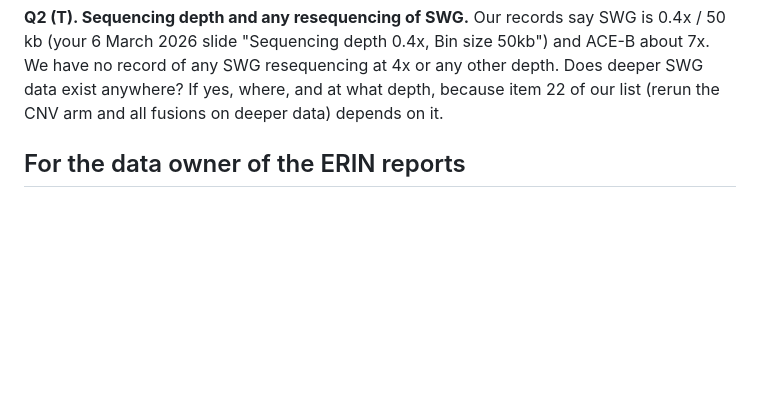
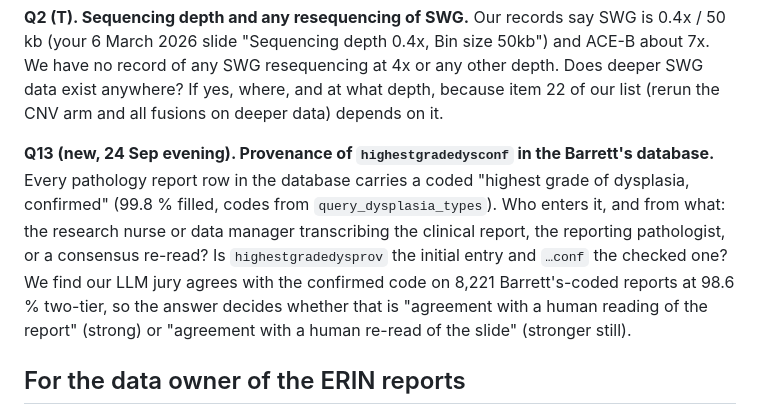
Before and after one commit to rzuberi/thesis, a Markdown page: docs/questions_for_people_2026-09-24.md, the part around the change. Drawn GitHub-style; blank space fills up the shorter version.

```diff
--- a/docs/questions_for_people_2026-09-24.md
+++ b/docs/questions_for_people_2026-09-24.md
@@ -34,6 +34,14 @@ Our records say SWG is 0.4x / 50 kb (your 6 March 2026 slide "Sequencing depth 0
 and ACE-B about 7x. We have no record of any SWG resequencing at 4x or any other depth. Does deeper
 SWG data exist anywhere? If yes, where, and at what depth, because item 22 of our list (rerun the CNV
 arm and all fusions on deeper data) depends on it.
+
+**Q13 (new, 24 Sep evening). Provenance of `highestgradedysconf` in the Barrett's database.**
+Every pathology report row in the database carries a coded "highest grade of dysplasia, confirmed" (99.8 % filled,
+codes from `query_dysplasia_types`). Who enters it, and from what: the research nurse or data manager transcribing the
+clinical report, the reporting pathologist, or a consensus re-read? Is `highestgradedysprov` the initial entry and
+`…conf` the checked one? We find our LLM jury agrees with the confirmed code on 8,221 Barrett's-coded reports at 98.6 %
+two-tier, so the answer decides whether that is "agreement with a human reading of the report" (strong) or "agreement
+with a human re-read of the slide" (stronger still).
 
 ## For the data owner of the ERIN reports
 
```
Also changed, not shown: docs/claims_register.md (+11 -0 lines), docs/status_ledger_2026-09-24.md (+8 -0 lines).
